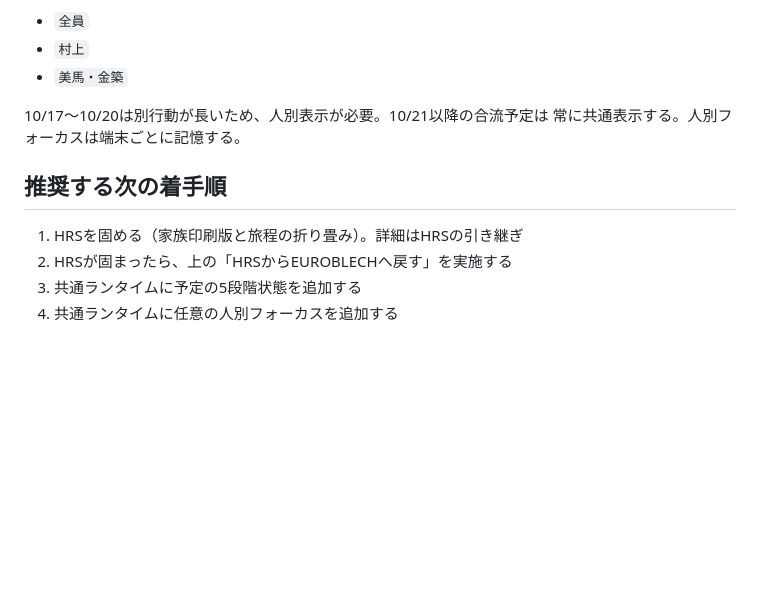
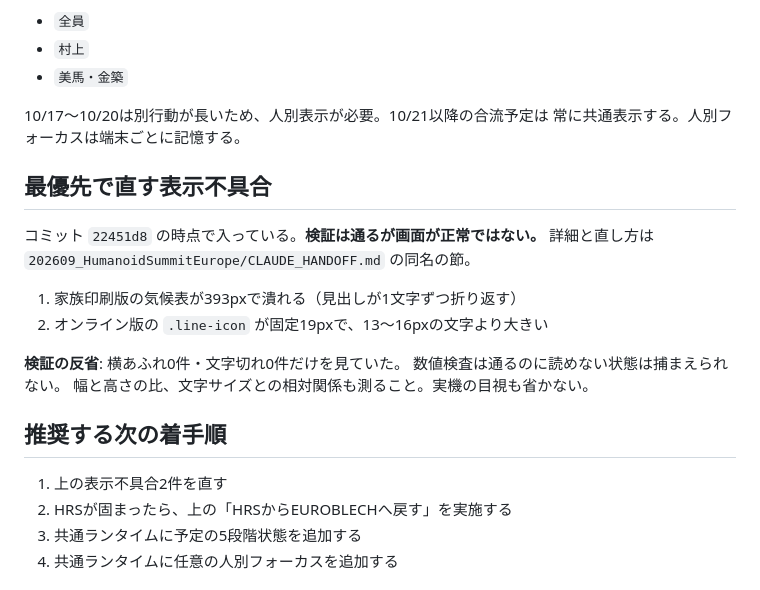
Before and after one commit to tkshmrkm/event-pages, a Markdown page: WORK_STATUS.md, the part around the change. GitHub-like rendering; blank space fills up the shorter version.

```diff
--- a/WORK_STATUS.md
+++ b/WORK_STATUS.md
@@ -165,9 +165,21 @@ HRSには無く、判断がコミットメッセージにしか残っていな
 10/17〜10/20は別行動が長いため、人別表示が必要。10/21以降の合流予定は
 常に共通表示する。人別フォーカスは端末ごとに記憶する。
 
+## 最優先で直す表示不具合
+
+コミット `22451d8` の時点で入っている。**検証は通るが画面が正常ではない。**
+詳細と直し方は `202609_HumanoidSummitEurope/CLAUDE_HANDOFF.md` の同名の節。
+
+1. 家族印刷版の気候表が393pxで潰れる（見出しが1文字ずつ折り返す）
+2. オンライン版の `.line-icon` が固定19pxで、13〜16pxの文字より大きい
+
+**検証の反省**: 横あふれ0件・文字切れ0件だけを見ていた。
+数値検査は通るのに読めない状態は捕まえられない。
+幅と高さの比、文字サイズとの相対関係も測ること。実機の目視も省かない。
+
 ## 推奨する次の着手順
 
-1. HRSを固める（家族印刷版と旅程の折り畳み）。詳細はHRSの引き継ぎ
+1. 上の表示不具合2件を直す
 2. HRSが固まったら、上の「HRSからEUROBLECHへ戻す」を実施する
 3. 共通ランタイムに予定の5段階状態を追加する
 4. 共通ランタイムに任意の人別フォーカスを追加する
```
Also changed, not shown: 202609_HumanoidSummitEurope/CLAUDE_HANDOFF.md (+34 -0 lines).
